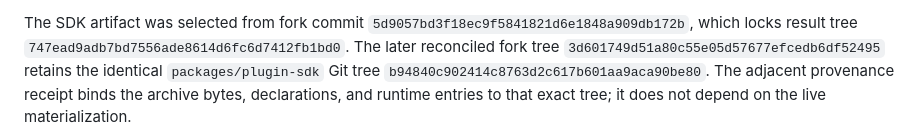
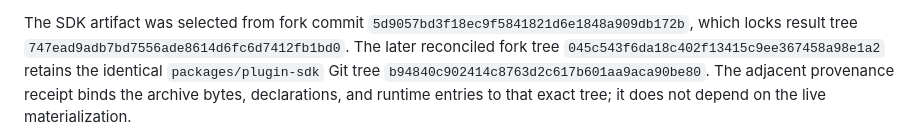
Before and after one commit to phosphorco/bb-workspace, a Markdown page: sdk-artifacts/README.md, the part around the change. Rendered like a GitHub page.

Commit message:
docs(sdk): attest migration bridge result tree

```diff
--- a/sdk-artifacts/README.md
+++ b/sdk-artifacts/README.md
@@ -29,7 +29,7 @@ The selected package is:
 The SDK artifact was selected from fork commit
 `5d9057bd3f18ec9f5841821d6e1848a909db172b`, which locks result tree
 `747ead9adb7bd7556ade8614d6fc6d7412fb1bd0`. The later reconciled fork
-tree `3d601749d51a80c55e05d57677efcedb6df52495` retains the identical
+tree `045c543f6da18c402f13415c9ee367458a98e1a2` retains the identical
 `packages/plugin-sdk` Git tree `b94840c902414c8763d2c617b601aa9aca90be80`.
 The adjacent provenance receipt binds the archive bytes, declarations, and
 runtime entries to that exact tree; it does not depend on the live materialization.
```
